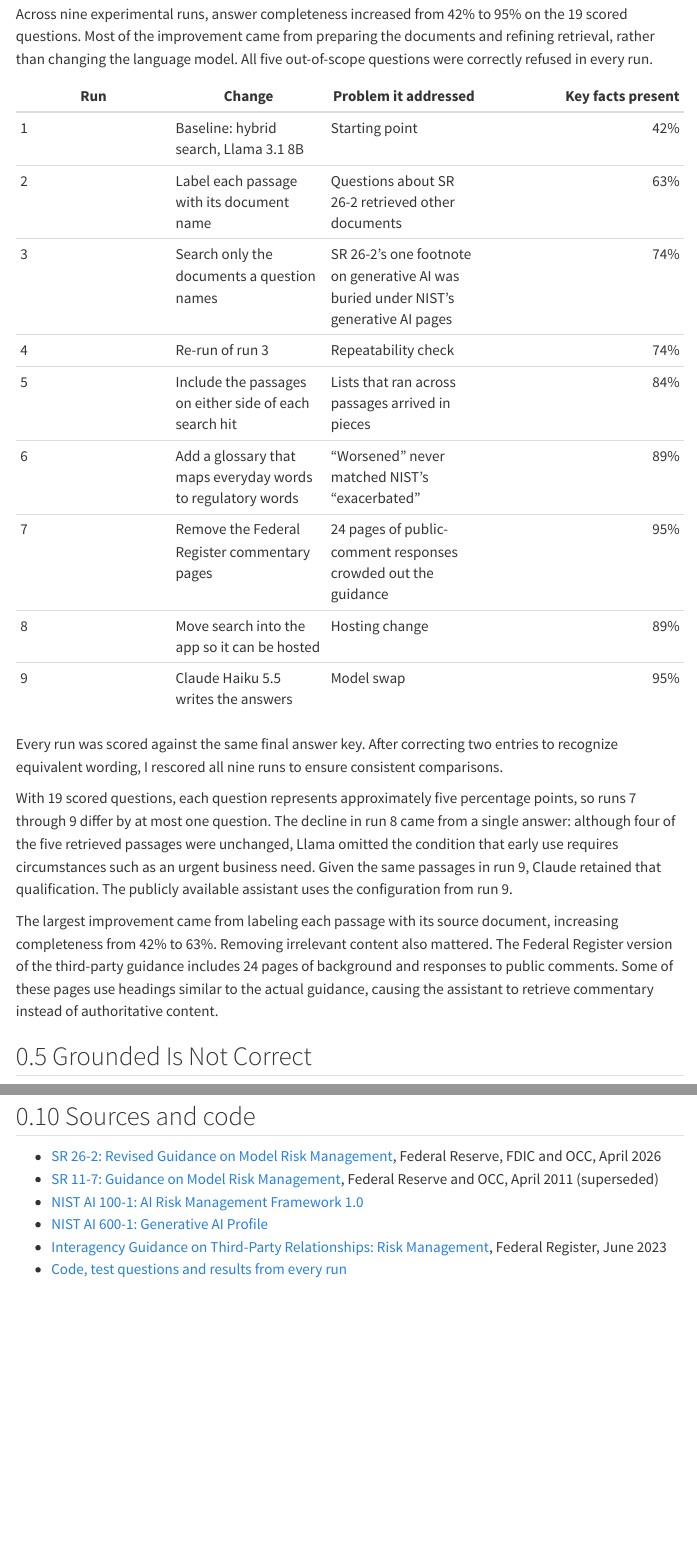
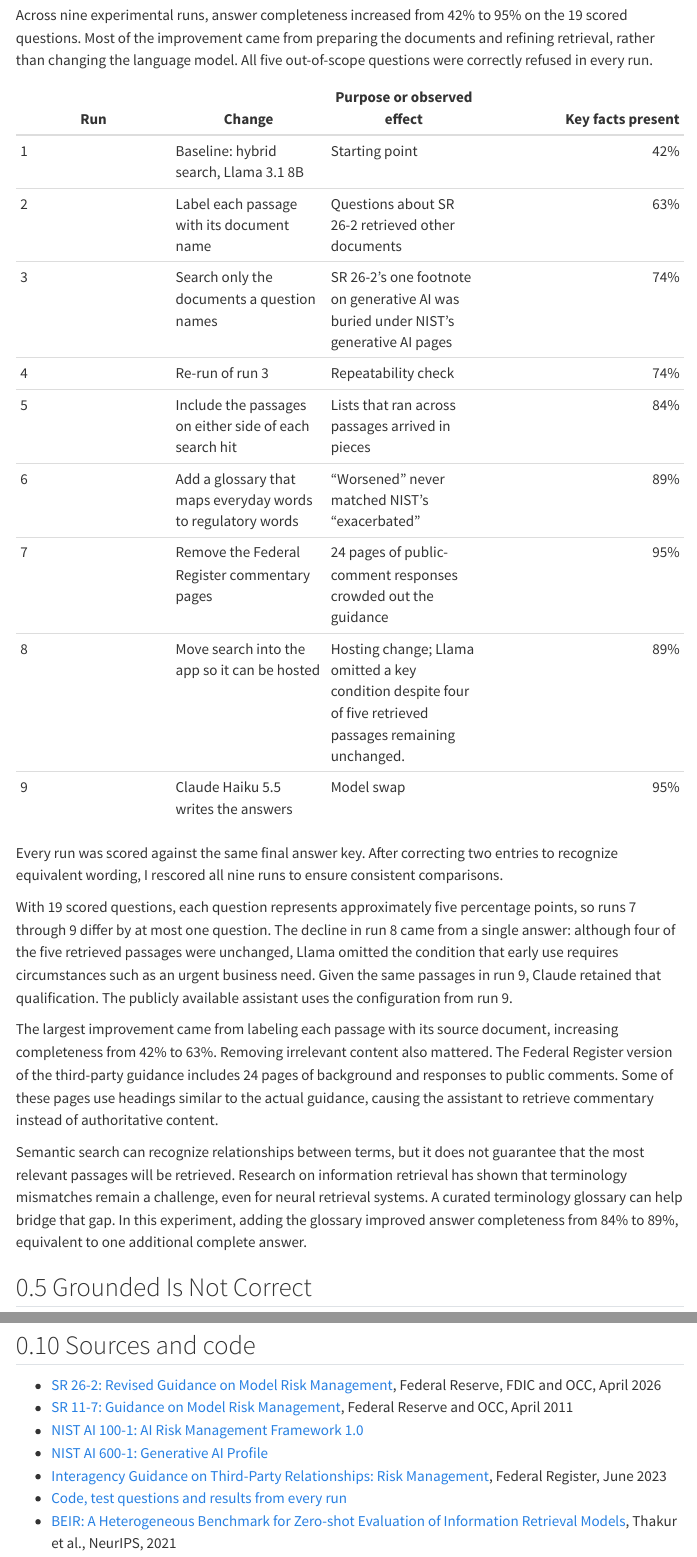
Before and after one commit to changezakram/ai-engineering, a Quarto document (fix-the-data-first.qmd): the page in a window 1100 px wide, from 1790 px down before the commit and from 1760 px down after it, so that both start at the same text, and a second part further down, joined at a grey line. Rendered offline with R 4.5, knitr and Pandoc in place of Quarto, with nearby package versions; menus at the side of the page are left out.

Commit message:
Update site

```diff
--- a/fix-the-data-first.qmd
+++ b/fix-the-data-first.qmd
@@ -57,7 +57,7 @@ I applied the same final answer key to the saved responses from all nine experim
 
 Across nine experimental runs, answer completeness increased from 42% to 95% on the 19 scored questions. Most of the improvement came from preparing the documents and refining retrieval, rather than changing the language model. All five out-of-scope questions were correctly refused in every run.
 
-| Run | Change | Problem it addressed | Key facts present |
+| Run | Change | Purpose or observed effect | Key facts present |
 |---|---|---|---:|
 | 1 | Baseline: hybrid search, Llama 3.1 8B | Starting point | 42% |
 | 2 | Label each passage with its document name | Questions about SR 26-2 retrieved other documents | 63% |
@@ -66,7 +66,7 @@ Across nine experimental runs, answer completeness increased from 42% to 95% on
 | 5 | Include the passages on either side of each search hit | Lists that ran across passages arrived in pieces | 84% |
 | 6 | Add a glossary that maps everyday words to regulatory words | "Worsened" never matched NIST's "exacerbated" | 89% |
 | 7 | Remove the Federal Register commentary pages | 24 pages of public-comment responses crowded out the guidance | 95% |
-| 8 | Move search into the app so it can be hosted | Hosting change | 89% |
+| 8 | Move search into the app so it can be hosted | Hosting change; Llama omitted a key condition despite four of five retrieved passages remaining unchanged. | 89% |
 | 9 | Claude Haiku 5.5 writes the answers | Model swap | 95% |
 
 Every run was scored against the same final answer key. After correcting two entries to recognize equivalent wording, I rescored all nine runs to ensure consistent comparisons.
@@ -74,6 +74,8 @@ Every run was scored against the same final answer key. After correcting two ent
 With 19 scored questions, each question represents approximately five percentage points, so runs 7 through 9 differ by at most one question. The decline in run 8 came from a single answer: although four of the five retrieved passages were unchanged, Llama omitted the condition that early use requires circumstances such as an urgent business need. Given the same passages in run 9, Claude retained that qualification. The publicly available assistant uses the configuration from run 9.
 
 The largest improvement came from labeling each passage with its source document, increasing completeness from 42% to 63%. Removing irrelevant content also mattered. The Federal Register version of the third-party guidance includes 24 pages of background and responses to public comments. Some of these pages use headings similar to the actual guidance, causing the assistant to retrieve commentary instead of authoritative content.
+
+Semantic search can recognize relationships between terms, but it does not guarantee that the most relevant passages will be retrieved. Research on information retrieval has shown that terminology mismatches remain a challenge, even for neural retrieval systems. A curated terminology glossary can help bridge that gap. In this experiment, adding the glossary improved answer completeness from 84% to 89%, equivalent to one additional complete answer.
 
 ## Grounded Is Not Correct
 
@@ -149,8 +151,9 @@ These limitations do not diminish the observed improvements, but they constrain
 ## Sources and code
 
 - [SR 26-2: Revised Guidance on Model Risk Management](https://www.federalreserve.gov/supervisionreg/srletters/sr2602.htm), Federal Reserve, FDIC and OCC, April 2026
-- [SR 11-7: Guidance on Model Risk Management](https://www.federalreserve.gov/supervisionreg/srletters/sr1107.htm), Federal Reserve and OCC, April 2011 (superseded)
+- [SR 11-7: Guidance on Model Risk Management](https://www.federalreserve.gov/supervisionreg/srletters/sr1107.htm), Federal Reserve and OCC, April 2011
 - [NIST AI 100-1: AI Risk Management Framework 1.0](https://doi.org/10.6028/NIST.AI.100-1)
 - [NIST AI 600-1: Generative AI Profile](https://doi.org/10.6028/NIST.AI.600-1)
 - [Interagency Guidance on Third-Party Relationships: Risk Management](https://public-inspection.federalregister.gov/2023-12340.pdf), Federal Register, June 2023
 - [Code, test questions and results from every run](https://github.com/changezakram/regulatory-guidance-assistant)
+- [BEIR: A Heterogeneous Benchmark for Zero-shot Evaluation of Information Retrieval Models](https://arxiv.org/abs/2104.08663), Thakur et al., NeurIPS, 2021
```
Also changed, not shown: docs/search.json, fix-the-data-first.qmd (4 more changed lines), 1 other file.
